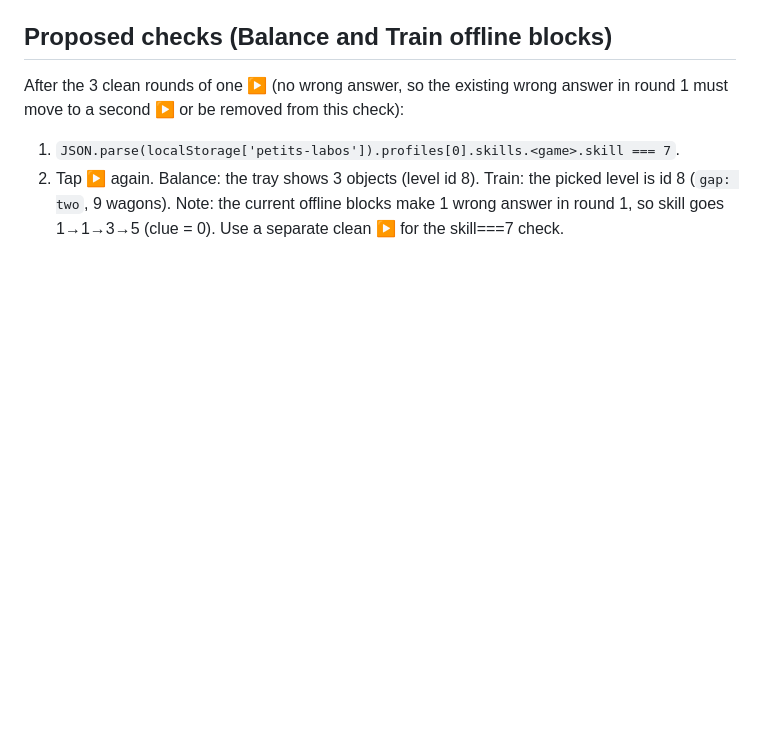
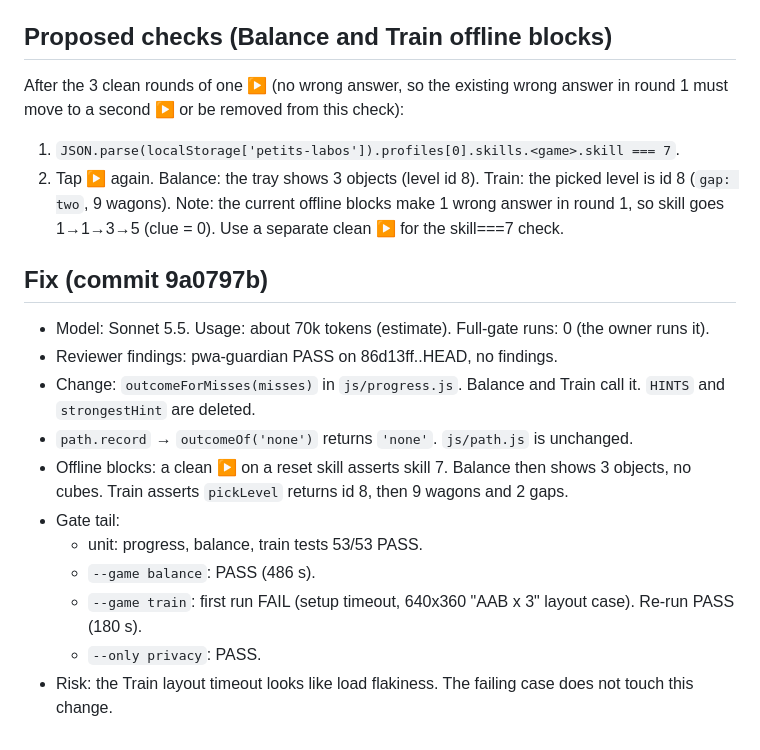
Before and after one commit to Teberix/petits-labos, a Markdown page: docs/mailbox/path-skill-diagnosis.md, the part around the change. GitHub-like rendering; blank space fills up the shorter version.

Commit message:
mailbox: path skill fix

```diff
--- a/docs/mailbox/path-skill-diagnosis.md
+++ b/docs/mailbox/path-skill-diagnosis.md
@@ -45,3 +45,16 @@ After the 3 clean rounds of one ▶ (no wrong answer, so the existing wrong answ
 1. `JSON.parse(localStorage['petits-labos']).profiles[0].skills.<game>.skill === 7`.
 2. Tap ▶ again. Balance: the tray shows 3 objects (level id 8). Train: the picked level is id 8 (`gap: two`, 9 wagons).
 Note: the current offline blocks make 1 wrong answer in round 1, so skill goes 1→1→3→5 (clue = 0). Use a separate clean ▶ for the skill===7 check.
+
+## Fix (commit 9a0797b)
+- Model: Sonnet 5.5. Usage: about 70k tokens (estimate). Full-gate runs: 0 (the owner runs it).
+- Reviewer findings: pwa-guardian PASS on 86d13ff..HEAD, no findings.
+- Change: `outcomeForMisses(misses)` in `js/progress.js`. Balance and Train call it. `HINTS` and `strongestHint` are deleted.
+- `path.record` → `outcomeOf('none')` returns `'none'`. `js/path.js` is unchanged.
+- Offline blocks: a clean ▶ on a reset skill asserts skill 7. Balance then shows 3 objects, no cubes. Train asserts `pickLevel` returns id 8, then 9 wagons and 2 gaps.
+- Gate tail:
+  - unit: progress, balance, train tests 53/53 PASS.
+  - `--game balance`: PASS (486 s).
+  - `--game train`: first run FAIL (setup timeout, 640x360 "AAB x 3" layout case). Re-run PASS (180 s).
+  - `--only privacy`: PASS.
+- Risk: the Train layout timeout looks like load flakiness. The failing case does not touch this change.
```
